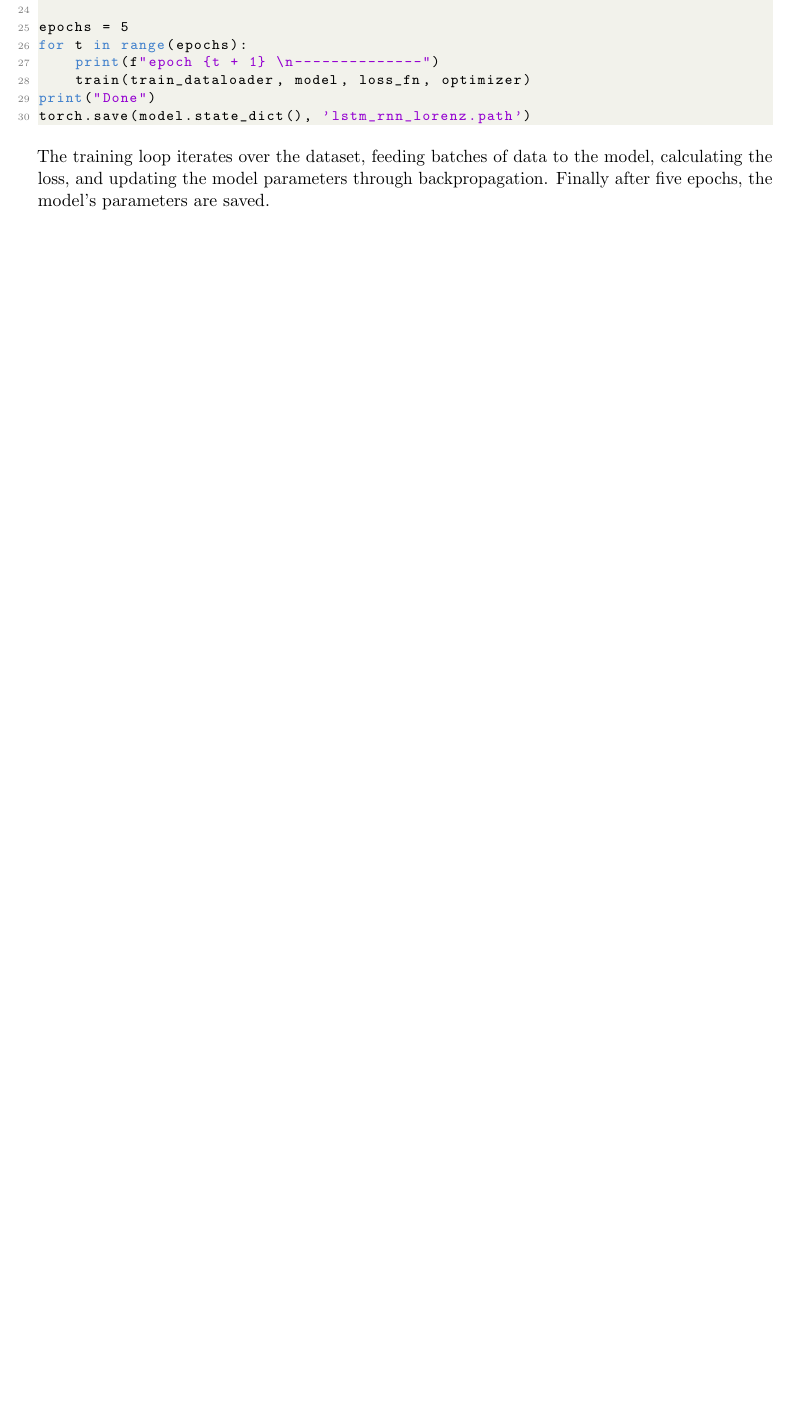
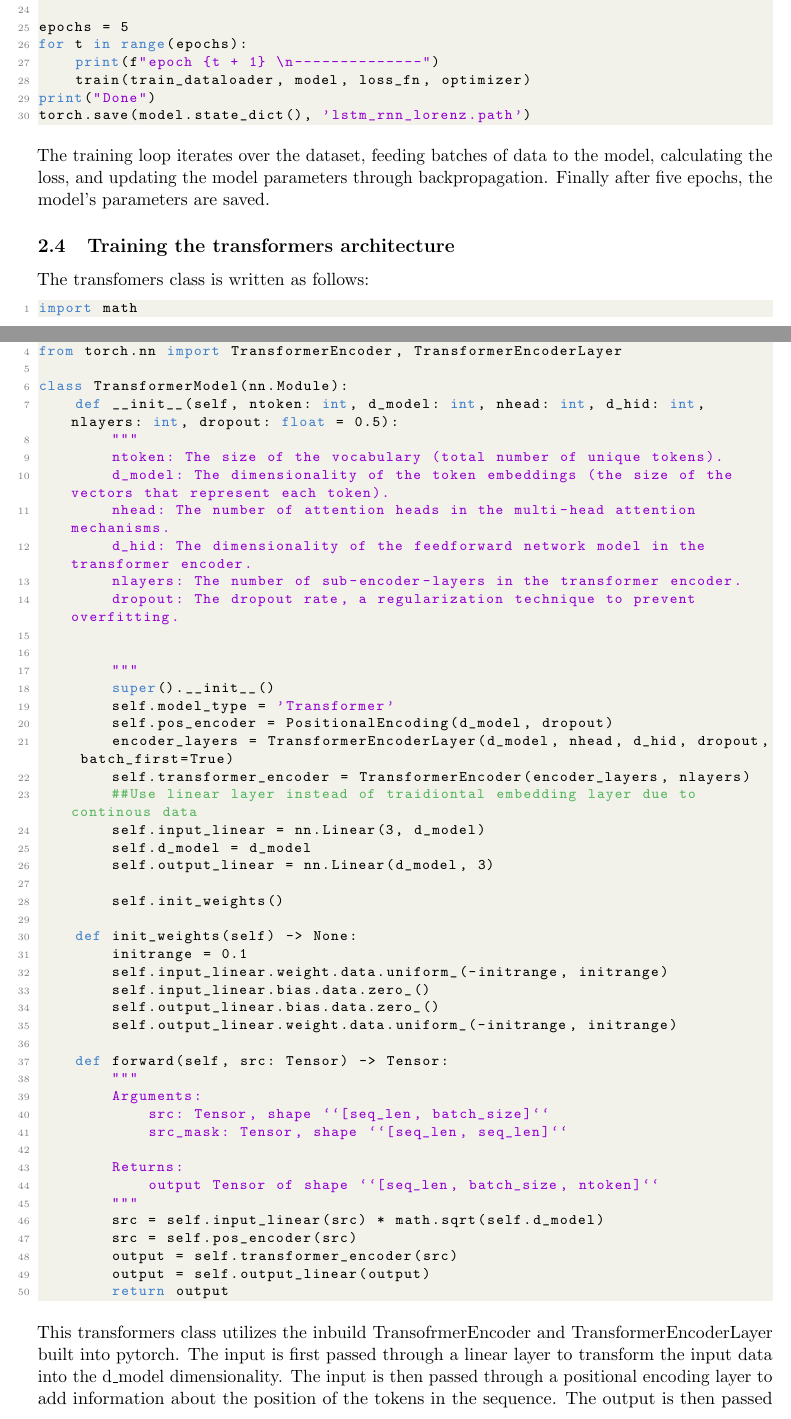
Before and after one commit to SebCodesTheWeb/lorenz-net, a LaTeX paper (main.tex): part of page 9 of 9 before the commit and two parts of pages 9 and 10 of 12 after it, the two joined at a grey line, cut so that both start at the same text, the shorter picture padded with empty space. Compiled offline with pdfLaTeX.

Commit message:
fixed up transformers part

```diff
--- a/main.tex
+++ b/main.tex
@@ -342,3 +342,62 @@ torch.save(model.state_dict(), 'lstm_rnn_lorenz.path')
 \end{lstlisting}
 The training loop iterates over the dataset, feeding batches of data to the model, calculating the loss, and updating the model parameters through backpropagation. Finally after five epochs, the model's parameters are saved.
 
+\subsection{Training the transformers architecture}
+
+The transfomers class is written as follows:
+
+\begin{lstlisting}
+import math
+import torch
+from torch import nn, Tensor
+from torch.nn import TransformerEncoder, TransformerEncoderLayer
+
+class TransformerModel(nn.Module):
+    def __init__(self, ntoken: int, d_model: int, nhead: int, d_hid: int, nlayers: int, dropout: float = 0.5):
+        """
+        ntoken: The size of the vocabulary (total number of unique tokens).
+        d_model: The dimensionality of the token embeddings (the size of the vectors that represent each token).
+        nhead: The number of attention heads in the multi-head attention mechanisms.
+        d_hid: The dimensionality of the feedforward network model in the transformer encoder.
+        nlayers: The number of sub-encoder-layers in the transformer encoder.
+        dropout: The dropout rate, a regularization technique to prevent overfitting.
+
+
+        """
+        super().__init__()
+        self.model_type = 'Transformer'
+        self.pos_encoder = PositionalEncoding(d_model, dropout)
+        encoder_layers = TransformerEncoderLayer(d_model, nhead, d_hid, dropout, batch_first=True)
+        self.transformer_encoder = TransformerEncoder(encoder_layers, nlayers)
+        ##Use linear layer instead of traidiontal embedding layer due to continous data
+        self.input_linear = nn.Linear(3, d_model)
+        self.d_model = d_model
+        self.output_linear = nn.Linear(d_model, 3)
+
+        self.init_weights()
+
+    def init_weights(self) -> None:
+        initrange = 0.1
+        self.input_linear.weight.data.uniform_(-initrange, initrange)
+        self.input_linear.bias.data.zero_()
+        self.output_linear.bias.data.zero_()
+        self.output_linear.weight.data.uniform_(-initrange, initrange)
+
+    def forward(self, src: Tensor) -> Tensor:
+        """
+        Arguments:
+            src: Tensor, shape ``[seq_len, batch_size]``
+            src_mask: Tensor, shape ``[seq_len, seq_len]``
+
+        Returns:
+            output Tensor of shape ``[seq_len, batch_size, ntoken]``
+        """
+        src = self.input_linear(src) * math.sqrt(self.d_model)
+        src = self.pos_encoder(src)
+        output = self.transformer_encoder(src)
+        output = self.output_linear(output)
+        return output
+
+\end{lstlisting}
+
+This transformers class utilizes the inbuild TransofrmerEncoder and TransformerEncoderLayer built into pytorch. The input is first passed through a linear layer to transform the input data into the d\_model dimensionality. The input is then passed through a positional encoding layer to add information about the position of the tokens in the sequence. The output is then passed through the transformer encoder and then through a linear layer to transform the output back to the original dimensionality. The positional encoding is defined as:
```
Also changed, not shown: main.pdf, main.tex (58 more changed lines), 9 other files.
